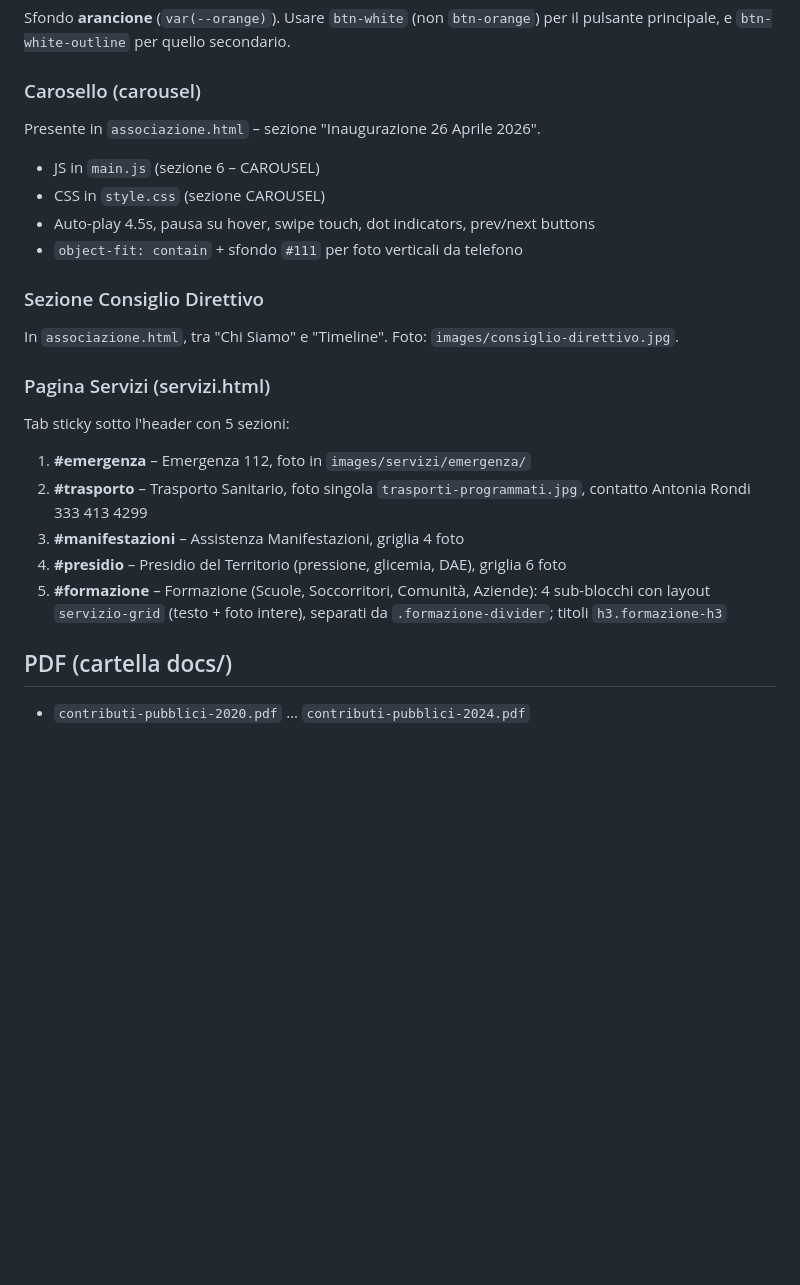
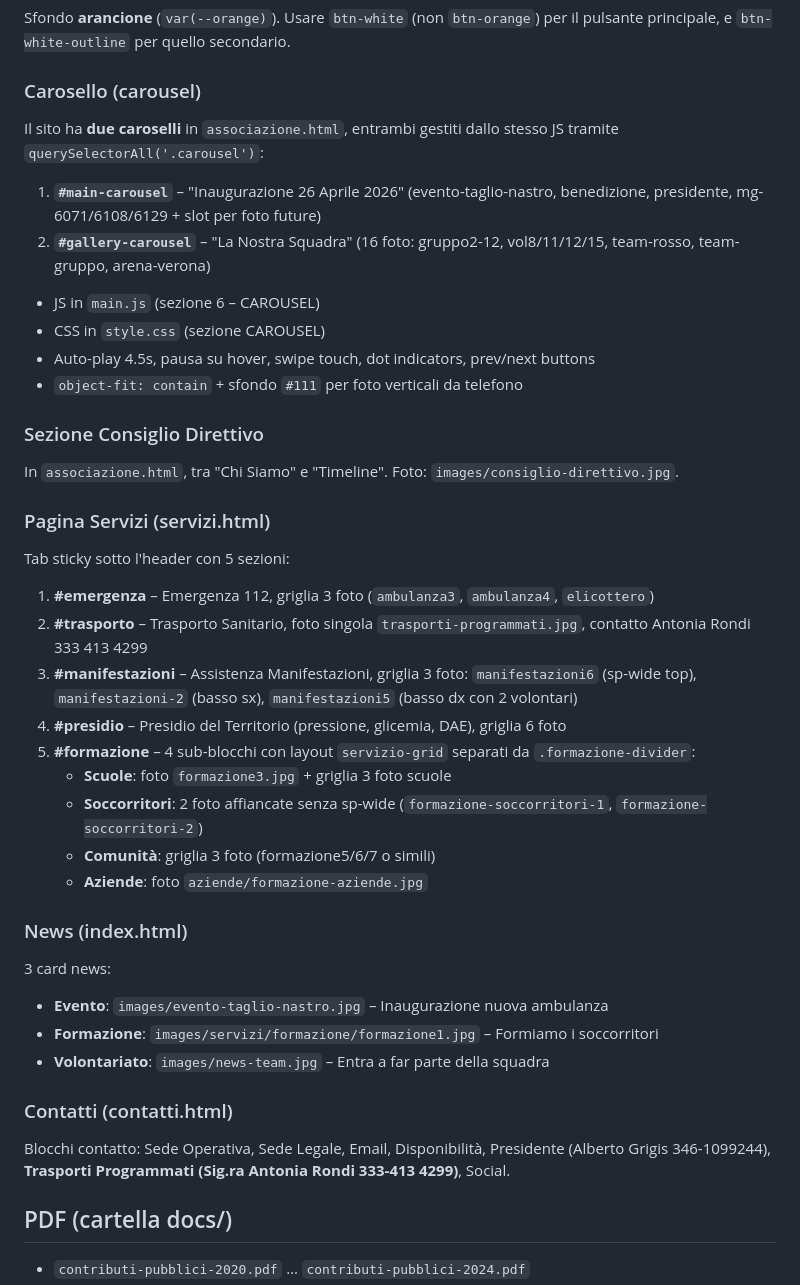
Before and after one commit to albo94/ambulanzaselvinoaviatico, a Markdown page: CLAUDE.md, the part around one of its changes. GitHub-like rendering; blank space fills up the shorter version.

```diff
--- a/CLAUDE.md
+++ b/CLAUDE.md
@@ -109,7 +112,9 @@ Nav links: Home | Associazione | Servizi | Contatti (+ Diventa Volontario / Dona
 Sfondo **arancione** (`var(--orange)`). Usare `btn-white` (non `btn-orange`) per il pulsante principale, e `btn-white-outline` per quello secondario.
 
 ### Carosello (carousel)
-Presente in `associazione.html` – sezione "Inaugurazione 26 Aprile 2026".
+Il sito ha **due caroselli** in `associazione.html`, entrambi gestiti dallo stesso JS tramite `querySelectorAll('.carousel')`:
+1. **`#main-carousel`** – "Inaugurazione 26 Aprile 2026" (evento-taglio-nastro, benedizione, presidente, mg-6071/6108/6129 + slot per foto future)
+2. **`#gallery-carousel`** – "La Nostra Squadra" (16 foto: gruppo2-12, vol8/11/12/15, team-rosso, team-gruppo, arena-verona)
 - JS in `main.js` (sezione 6 – CAROUSEL)
 - CSS in `style.css` (sezione CAROUSEL)
 - Auto-play 4.5s, pausa su hover, swipe touch, dot indicators, prev/next buttons
@@ -120,11 +125,24 @@ In `associazione.html`, tra "Chi Siamo" e "Timeline". Foto: `images/consiglio-di
 
 ### Pagina Servizi (servizi.html)
 Tab sticky sotto l'header con 5 sezioni:
-1. **#emergenza** – Emergenza 112, foto in `images/servizi/emergenza/`
+1. **#emergenza** – Emergenza 112, griglia 3 foto (`ambulanza3`, `ambulanza4`, `elicottero`)
 2. **#trasporto** – Trasporto Sanitario, foto singola `trasporti-programmati.jpg`, contatto Antonia Rondi 333 413 4299
-3. **#manifestazioni** – Assistenza Manifestazioni, griglia 4 foto
+3. **#manifestazioni** – Assistenza Manifestazioni, griglia 3 foto: `manifestazioni6` (sp-wide top), `manifestazioni-2` (basso sx), `manifestazioni5` (basso dx con 2 volontari)
 4. **#presidio** – Presidio del Territorio (pressione, glicemia, DAE), griglia 6 foto
-5. **#formazione** – Formazione (Scuole, Soccorritori, Comunità, Aziende): 4 sub-blocchi con layout `servizio-grid` (testo + foto intere), separati da `.formazione-divider`; titoli `h3.formazione-h3`
+5. **#formazione** – 4 sub-blocchi con layout `servizio-grid` separati da `.formazione-divider`:
+   - **Scuole**: foto `formazione3.jpg` + griglia 3 foto scuole
+   - **Soccorritori**: 2 foto affiancate senza sp-wide (`formazione-soccorritori-1`, `formazione-soccorritori-2`)
+   - **Comunità**: griglia 3 foto (formazione5/6/7 o simili)
+   - **Aziende**: foto `aziende/formazione-aziende.jpg`
+
+### News (index.html)
+3 card news:
+- **Evento**: `images/evento-taglio-nastro.jpg` – Inaugurazione nuova ambulanza
+- **Formazione**: `images/servizi/formazione/formazione1.jpg` – Formiamo i soccorritori
+- **Volontariato**: `images/news-team.jpg` – Entra a far parte della squadra
+
+### Contatti (contatti.html)
+Blocchi contatto: Sede Operativa, Sede Legale, Email, Disponibilità, Presidente (Alberto Grigis 346-1099244), **Trasporti Programmati (Sig.ra Antonia Rondi 333-413 4299)**, Social.
 
 ## PDF (cartella docs/)
 
```
Also changed, not shown: other parts of CLAUDE.md (+16 -13 lines).
